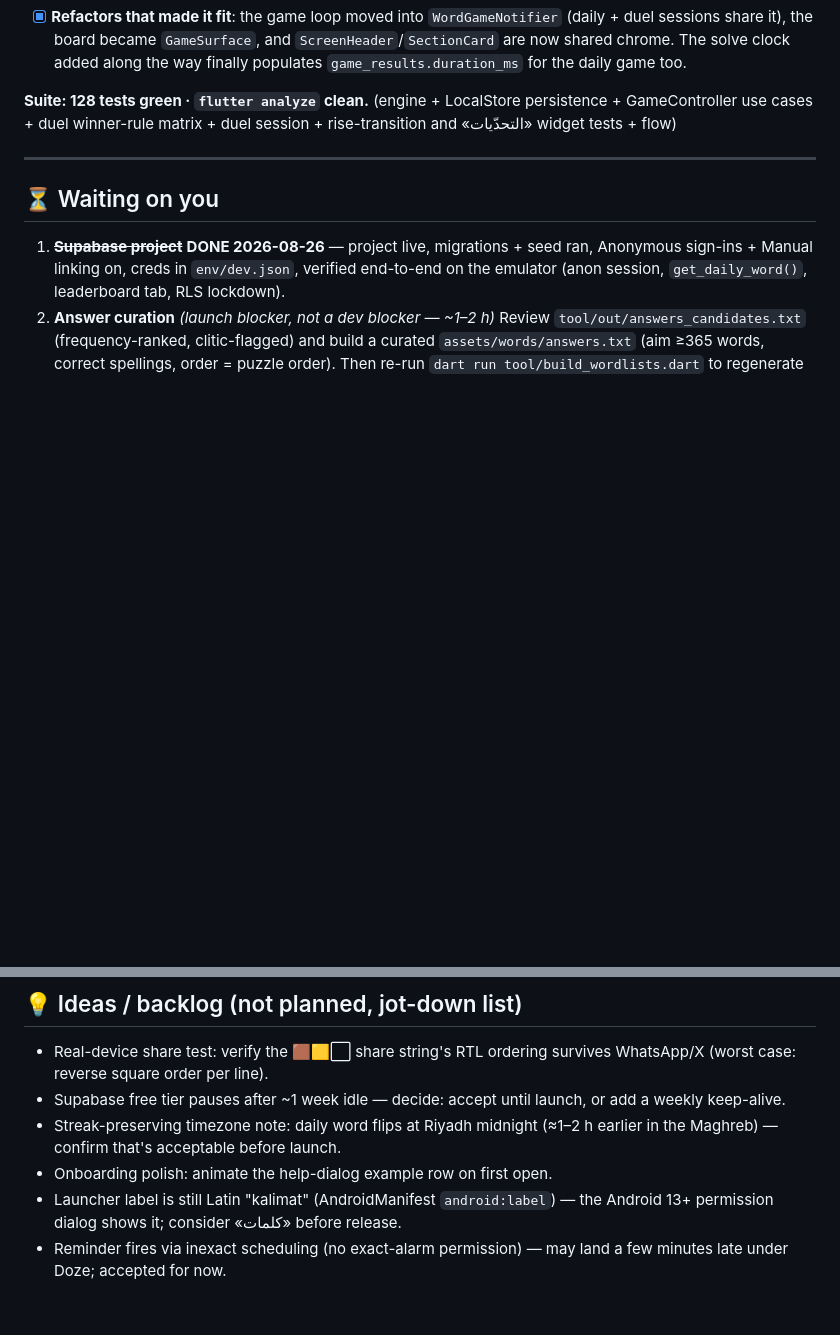
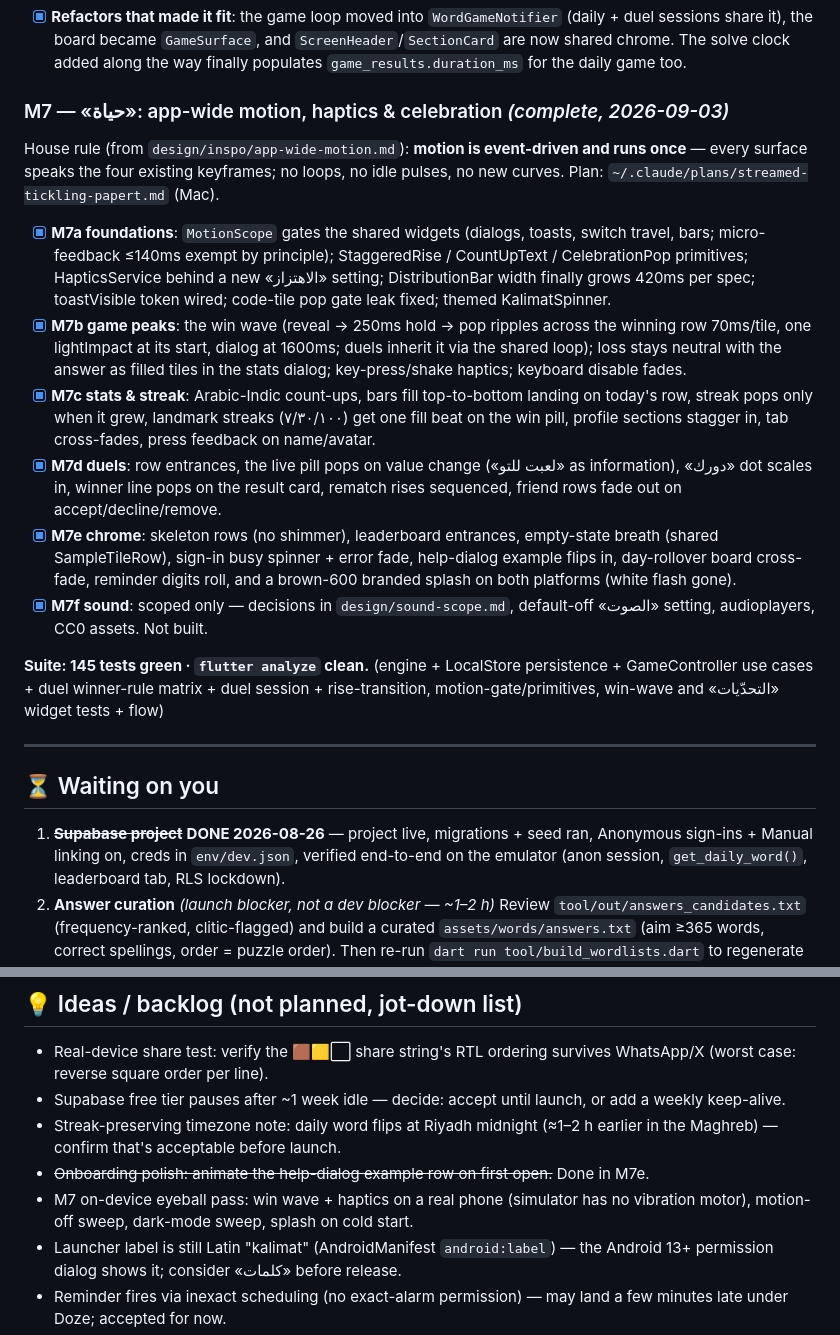
Before and after one commit to turkiAbdulaziz/kalimat, a Markdown page: STATUS.md, 2 parts joined by grey strips. Drawn GitHub-style; blank space fills up the shorter version.

```diff
--- a/STATUS.md
+++ b/STATUS.md
@@ -82,9 +82,36 @@ _Last updated: 2026-08-27. Companion to [HANDOFF.md](HANDOFF.md) (architecture,
       shared chrome. The solve clock added along the way finally populates `game_results.duration_ms`
       for the daily game too.
 
-**Suite: 128 tests green · `flutter analyze` clean.** (engine + LocalStore
+### M7 — «حياة»: app-wide motion, haptics & celebration  *(complete, 2026-09-03)*
+House rule (from `design/inspo/app-wide-motion.md`): **motion is event-driven and runs
+once** — every surface speaks the four existing keyframes; no loops, no idle pulses,
+no new curves. Plan: `~/.claude/plans/streamed-tickling-papert.md` (Mac).
+- [x] **M7a foundations**: `MotionScope` gates the shared widgets (dialogs, toasts,
+      switch travel, bars; micro-feedback ≤140ms exempt by principle); StaggeredRise /
+      CountUpText / CelebrationPop primitives; HapticsService behind a new «الاهتزاز»
+      setting; DistributionBar width finally grows 420ms per spec; toastVisible token
+      wired; code-tile pop gate leak fixed; themed KalimatSpinner.
+- [x] **M7b game peaks**: the win wave (reveal → 250ms hold → pop ripples across the
+      winning row 70ms/tile, one lightImpact at its start, dialog at 1600ms; duels
+      inherit it via the shared loop); loss stays neutral with the answer as filled
+      tiles in the stats dialog; key-press/shake haptics; keyboard disable fades.
+- [x] **M7c stats & streak**: Arabic-Indic count-ups, bars fill top-to-bottom landing
+      on today's row, streak pops only when it grew, landmark streaks (٧/٣٠/١٠٠) get
+      one fill beat on the win pill, profile sections stagger in, tab cross-fades,
+      press feedback on name/avatar.
+- [x] **M7d duels**: row entrances, the live pill pops on value change («لعبت للتو»
+      as information), «دورك» dot scales in, winner line pops on the result card,
+      rematch rises sequenced, friend rows fade out on accept/decline/remove.
+- [x] **M7e chrome**: skeleton rows (no shimmer), leaderboard entrances, empty-state
+      breath (shared SampleTileRow), sign-in busy spinner + error fade, help-dialog
+      example flips in, day-rollover board cross-fade, reminder digits roll, and a
+      brown-600 branded splash on both platforms (white flash gone).
+- [x] **M7f sound**: scoped only — decisions in `design/sound-scope.md`, default-off
+      «الصوت» setting, audioplayers, CC0 assets. Not built.
+
+**Suite: 145 tests green · `flutter analyze` clean.** (engine + LocalStore
 persistence + GameController use cases + duel winner-rule matrix + duel session +
-rise-transition and «التحدّيات» widget tests + flow)
+rise-transition, motion-gate/primitives, win-wave and «التحدّيات» widget tests + flow)
 
 ---
 
@@ -141,7 +168,9 @@ rise-transition and «التحدّيات» widget tests + flow)
   weekly keep-alive.
 - Streak-preserving timezone note: daily word flips at Riyadh midnight (≈1–2 h earlier
   in the Maghreb) — confirm that's acceptable before launch.
-- Onboarding polish: animate the help-dialog example row on first open.
+- ~~Onboarding polish: animate the help-dialog example row on first open.~~ Done in M7e.
+- M7 on-device eyeball pass: win wave + haptics on a real phone (simulator has no
+  vibration motor), motion-off sweep, dark-mode sweep, splash on cold start.
 - Launcher label is still Latin "kalimat" (AndroidManifest `android:label`) — the
   Android 13+ permission dialog shows it; consider «كلمات» before release.
 - Reminder fires via inexact scheduling (no exact-alarm permission) — may land a few
```
Also changed, not shown: other parts of STATUS.md (+1 -1 lines), HANDOFF.md (+16 -1 lines), design/sound-scope.md (added, +46 -0 lines).
